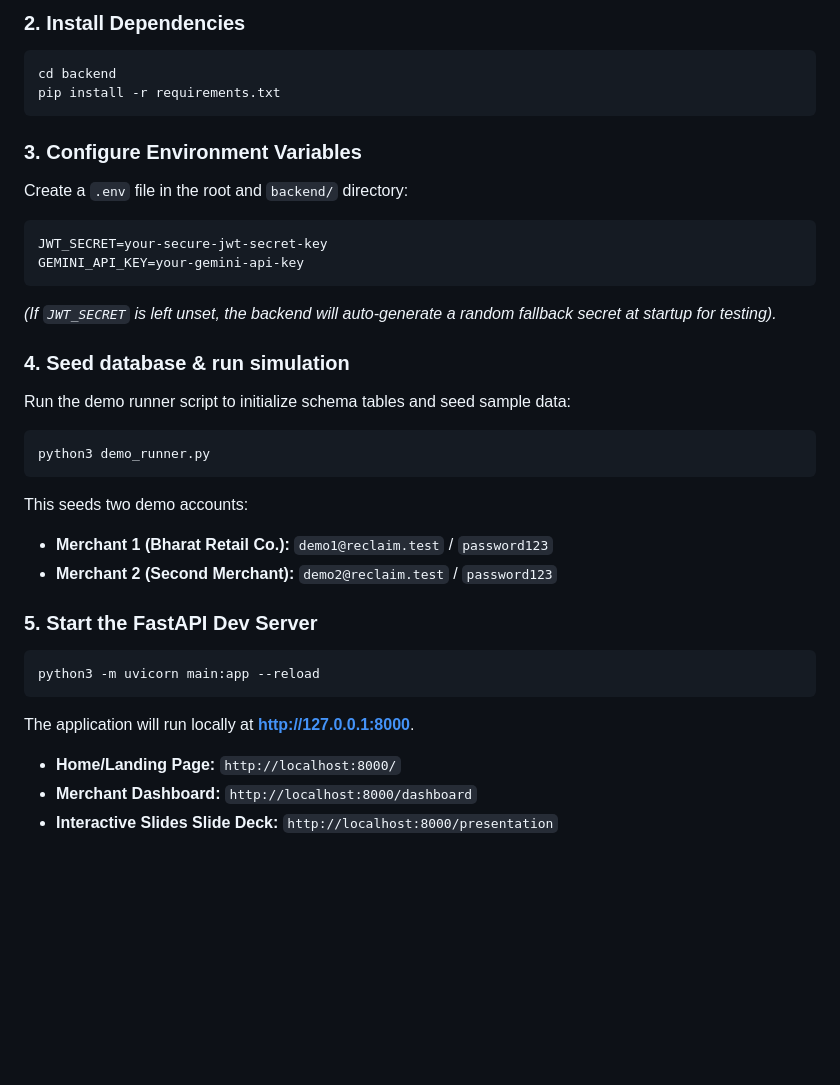
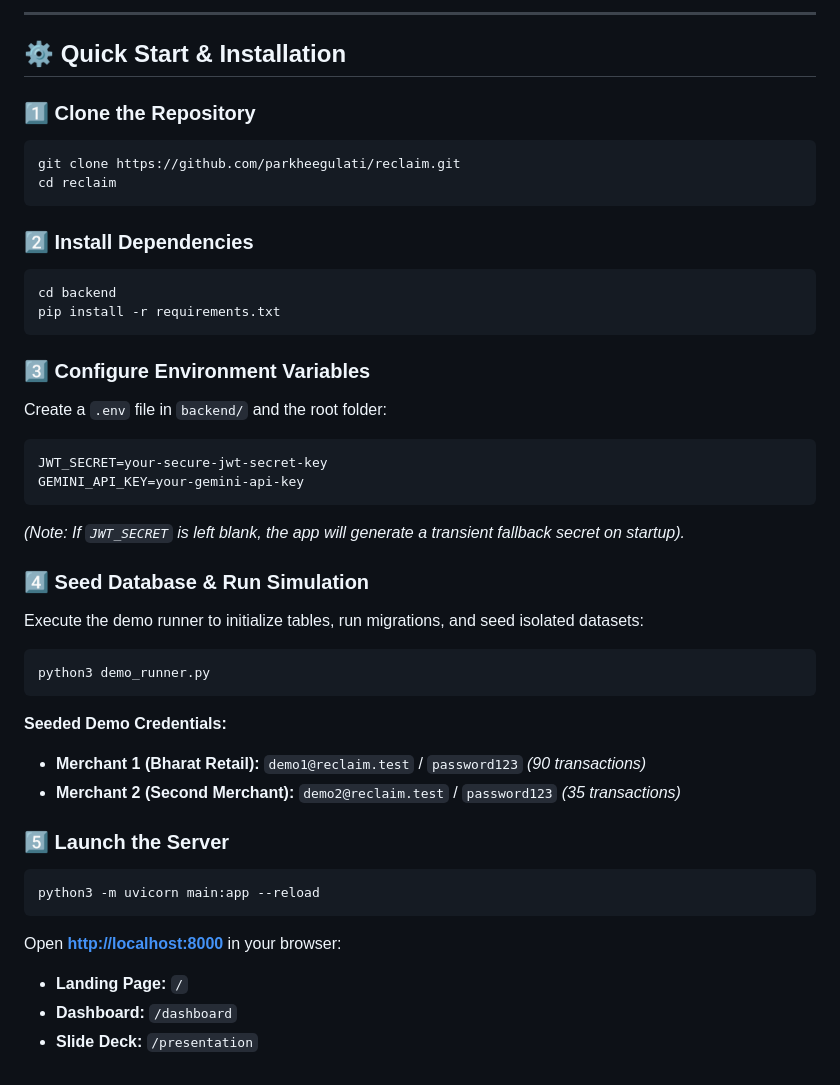
Before and after one commit to parkheegulati/reclaim, a Markdown page: README.md, the part around one of its changes. Drawn GitHub-style; blank space fills up the shorter version.

````diff
--- a/README.md
+++ b/README.md
@@ -43,32 +59,42 @@
 
-### 2. Install Dependencies
+---
+
+## ⚙️ Quick Start & Installation
+
+### 1️⃣ Clone the Repository
+```bash
+git clone https://github.com/parkheegulati/reclaim.git
+cd reclaim
+```
+
+### 2️⃣ Install Dependencies
 ```bash
 cd backend
 pip install -r requirements.txt
 ```
 
-### 3. Configure Environment Variables
-Create a `.env` file in the root and `backend/` directory:
+### 3️⃣ Configure Environment Variables
+Create a `.env` file in `backend/` and the root folder:
 ```env
 JWT_SECRET=your-secure-jwt-secret-key
 GEMINI_API_KEY=your-gemini-api-key
 ```
-*(If `JWT_SECRET` is left unset, the backend will auto-generate a random fallback secret at startup for testing).*
+*(Note: If `JWT_SECRET` is left blank, the app will generate a transient fallback secret on startup).*
 
-### 4. Seed database & run simulation
-Run the demo runner script to initialize schema tables and seed sample data:
+### 4️⃣ Seed Database & Run Simulation
+Execute the demo runner to initialize tables, run migrations, and seed isolated datasets:
 ```bash
 python3 demo_runner.py
 ```
-This seeds two demo accounts:
-- **Merchant 1 (Bharat Retail Co.):** `demo1@reclaim.test` / `password123`
-- **Merchant 2 (Second Merchant):** `demo2@reclaim.test` / `password123`
+**Seeded Demo Credentials:**
+*   **Merchant 1 (Bharat Retail):** `demo1@reclaim.test` / `password123` *(90 transactions)*
+*   **Merchant 2 (Second Merchant):** `demo2@reclaim.test` / `password123` *(35 transactions)*
 
-### 5. Start the FastAPI Dev Server
+### 5️⃣ Launch the Server
 ```bash
 python3 -m uvicorn main:app --reload
 ```
-The application will run locally at **[http://127.0.0.1:8000](http://127.0.0.1:8000)**.
-- **Home/Landing Page:** `http://localhost:8000/`
-- **Merchant Dashboard:** `http://localhost:8000/dashboard`
-- **Interactive Slides Slide Deck:** `http://localhost:8000/presentation`
+Open **[http://localhost:8000](http://localhost:8000)** in your browser:
+- **Landing Page:** `/`
+- **Dashboard:** `/dashboard`
+- **Slide Deck:** `/presentation`
````
Also changed, not shown: other parts of README.md (+41 -25 lines).
